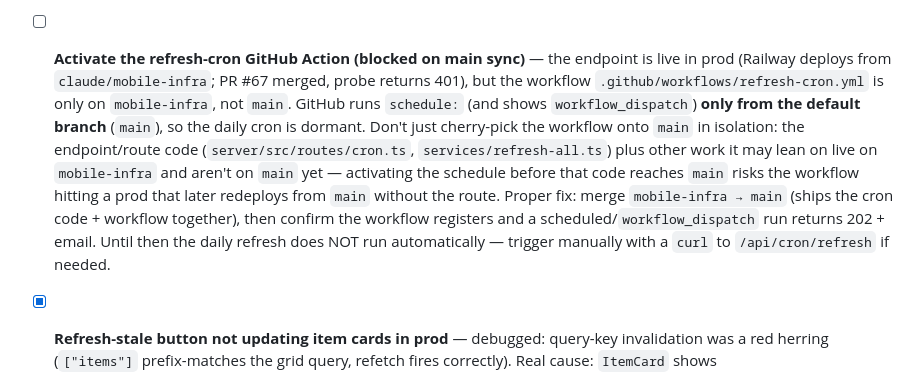
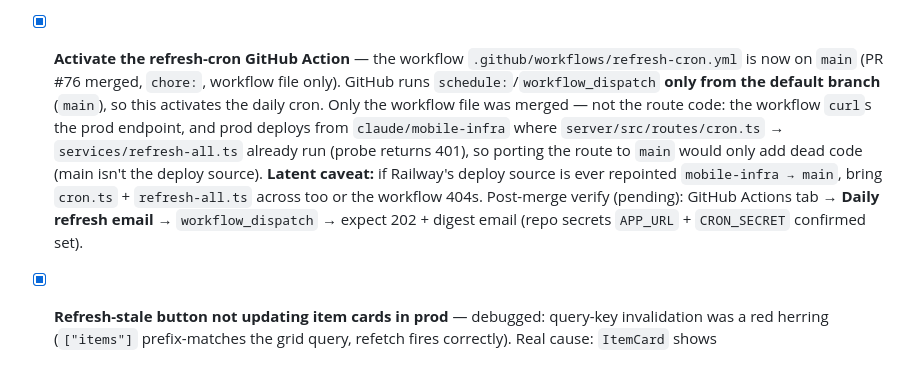
Before and after one commit to mdesir8-mc/window-shopping, a Markdown page: docs/todos.md, the part around the change. Drawn GitHub-style.

Commit message:
docs: mark refresh-cron activation shipped (workflow on main via #76)
Co-Authored-By: Claude Opus 4.8 <noreply@anthropic.com>

```diff
--- a/docs/todos.md
+++ b/docs/todos.md
@@ -21,19 +21,17 @@ bottom of each section; check things off as they ship.
   detached, with a 409 overlap guard and 503-when-unconfigured. Manual follow-ups: set
   `CRON_SECRET` (web service var) + `APP_URL`/`CRON_SECRET` (GitHub secrets), verify via
   `workflow_dispatch`, then delete the `refresh-cron` Railway service.
-- [ ] **Activate the refresh-cron GitHub Action (blocked on main sync)** — the endpoint
-  is live in prod (Railway deploys from `claude/mobile-infra`; PR #67 merged, probe returns
-  401), but the workflow `.github/workflows/refresh-cron.yml` is only on `mobile-infra`, not
-  `main`. GitHub runs `schedule:` (and shows `workflow_dispatch`) **only from the default
-  branch** (`main`), so the daily cron is dormant. Don't just cherry-pick the workflow onto
-  `main` in isolation: the endpoint/route code (`server/src/routes/cron.ts`,
-  `services/refresh-all.ts`) plus other work it may lean on live on `mobile-infra` and aren't
-  on `main` yet — activating the schedule before that code reaches `main` risks the workflow
-  hitting a prod that later redeploys from `main` without the route. Proper fix: merge
-  `mobile-infra → main` (ships the cron code + workflow together), then confirm the workflow
-  registers and a scheduled/`workflow_dispatch` run returns 202 + email. Until then the daily
-  refresh does NOT run automatically — trigger manually with a `curl` to `/api/cron/refresh`
-  if needed.
+- [x] **Activate the refresh-cron GitHub Action** — the workflow
+  `.github/workflows/refresh-cron.yml` is now on `main` (PR #76 merged, `chore:`, workflow file
+  only). GitHub runs `schedule:`/`workflow_dispatch` **only from the default branch** (`main`),
+  so this activates the daily cron. Only the workflow file was merged — not the route code: the
+  workflow `curl`s the prod endpoint, and prod deploys from `claude/mobile-infra` where
+  `server/src/routes/cron.ts` → `services/refresh-all.ts` already run (probe returns 401), so
+  porting the route to `main` would only add dead code (main isn't the deploy source).
+  **Latent caveat:** if Railway's deploy source is ever repointed `mobile-infra → main`, bring
+  `cron.ts` + `refresh-all.ts` across too or the workflow 404s. Post-merge verify (pending):
+  GitHub Actions tab → **Daily refresh email** → `workflow_dispatch` → expect 202 + digest
+  email (repo secrets `APP_URL` + `CRON_SECRET` confirmed set).
 - [x] **Refresh-stale button not updating item cards in prod** — debugged: query-key
   invalidation was a red herring (`["items"]` prefix-matches the grid query, refetch
   fires correctly). Real cause: `ItemCard` shows `formatRelativeDate(item.addedAt)` —
```
